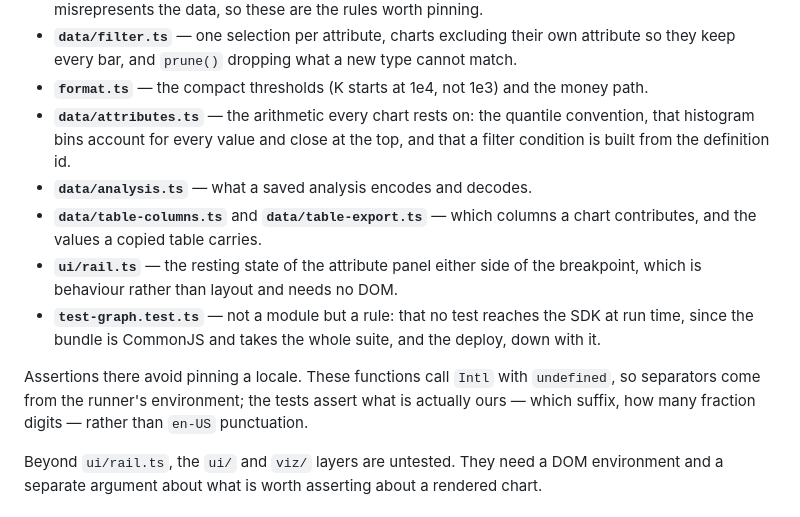
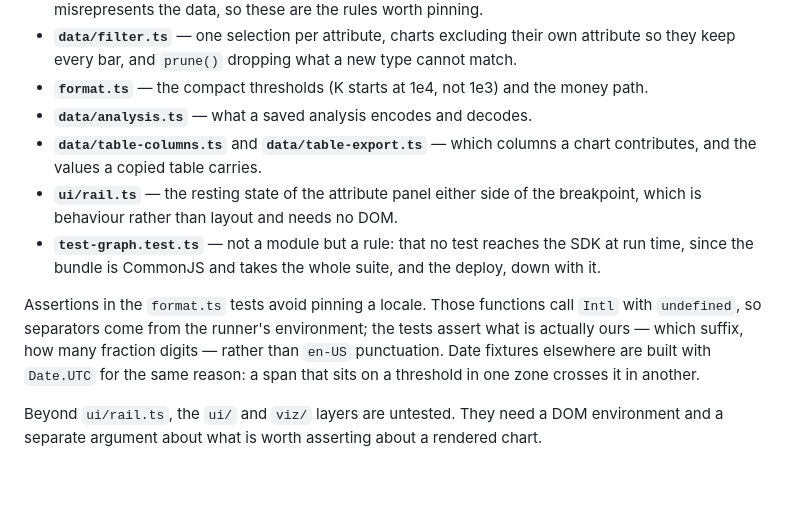
Before and after one commit to petersm05/unify-lens, a Markdown page: README.md, the part around the change. Drawn GitHub-style; blank space fills up the shorter version.

Commit message:
Do not claim coverage that lives on another branch
Round one of this review caught CLAUDE.md pointing at a file that existed
only on an unmerged branch. This is the same mistake with a different
file: the README's new list said data/attributes.ts is covered, and
attributes.test.ts is on claude/test-attribute-maths behind #50. Merged
first, this README would tell a contributor that the quantile convention
and the histogram binning are tested; they would change one, run npm
test, see green, and ship a silent arithmetic regression.

Removed here. It belongs in #50, which is the pull request that makes it
true, and can say so there.

The locale paragraph also drifted. It sat under the format.ts bullet and
five new bullets now separate them, so it read as covering the whole list
— including the import-graph rule, which touches no Intl at all. Scoped
to the tests it is about, and extended to name the other locale trap in
the suite: date fixtures are built with Date.UTC because a span sitting
on a threshold in one zone crosses it in another, which is a real failure
this suite has had.

Co-Authored-By: Claude Opus 5 <noreply@anthropic.com>
Claude-Session: https://claude.ai/code/session_01KnYs1bAV7Cj94bLw2YzMom

```diff
--- a/README.md
+++ b/README.md
@@ -117,9 +117,6 @@ logic, which is where a wrong answer is silent rather than loud.
   cannot match.
 - **`format.ts`** — the compact thresholds (K starts at 1e4, not 1e3) and the
   money path.
-- **`data/attributes.ts`** — the arithmetic every chart rests on: the quantile
-  convention, that histogram bins account for every value and close at the top,
-  and that a filter condition is built from the definition id.
 - **`data/analysis.ts`** — what a saved analysis encodes and decodes.
 - **`data/table-columns.ts`** and **`data/table-export.ts`** — which columns a
   chart contributes, and the values a copied table carries.
@@ -129,10 +126,12 @@ logic, which is where a wrong answer is silent rather than loud.
   SDK at run time, since the bundle is CommonJS and takes the whole suite, and
   the deploy, down with it.
 
-Assertions there avoid pinning a locale. These functions call `Intl` with
-`undefined`, so separators come from the runner's environment; the tests assert
-what is actually ours — which suffix, how many fraction digits — rather than
-`en-US` punctuation.
+Assertions in the `format.ts` tests avoid pinning a locale. Those functions call
+`Intl` with `undefined`, so separators come from the runner's environment; the
+tests assert what is actually ours — which suffix, how many fraction digits —
+rather than `en-US` punctuation. Date fixtures elsewhere are built with
+`Date.UTC` for the same reason: a span that sits on a threshold in one zone
+crosses it in another.
 
 Beyond `ui/rail.ts`, the `ui/` and `viz/` layers are untested. They need a DOM
 environment and a separate argument about what is worth asserting about a
```
